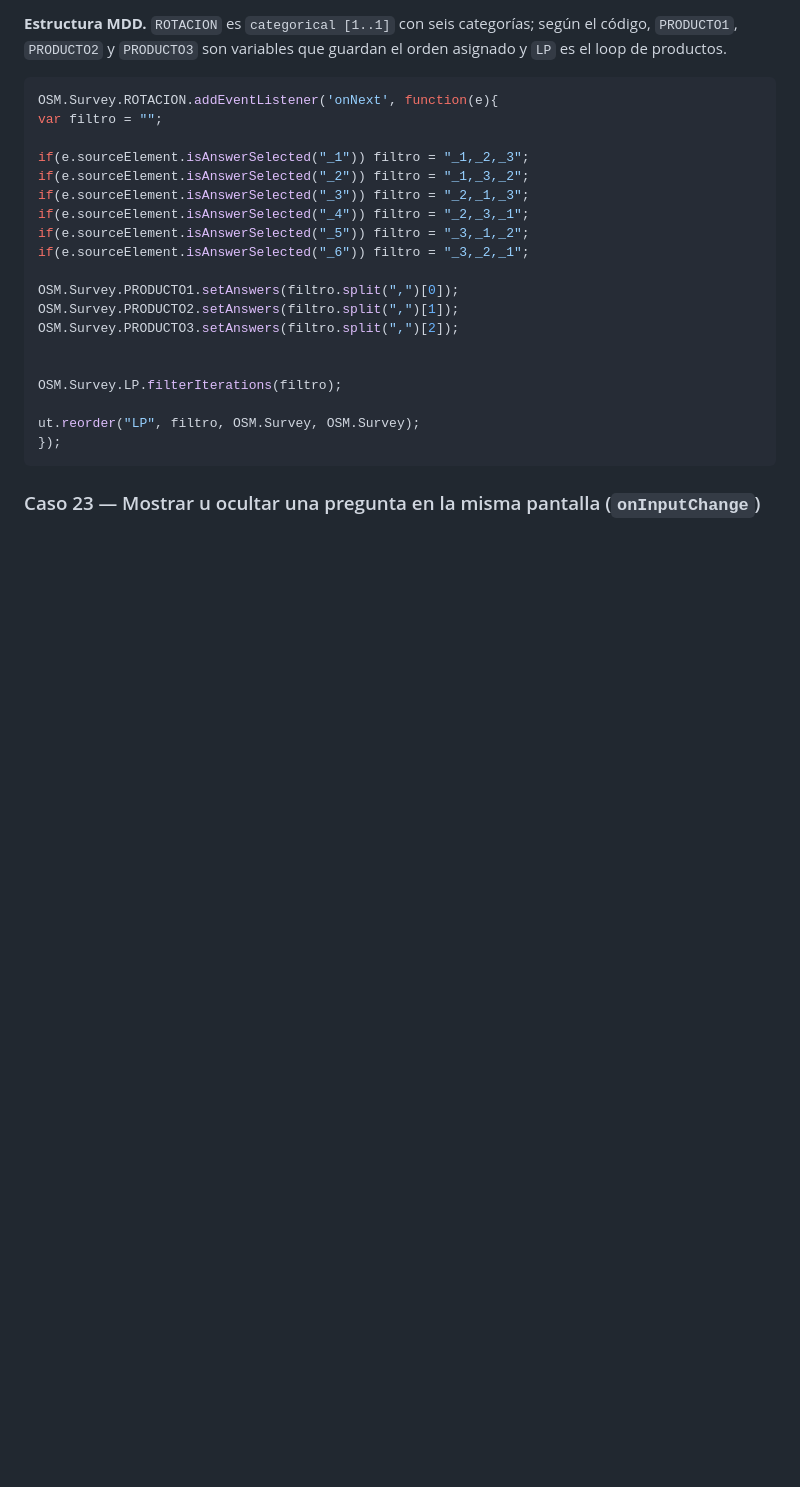
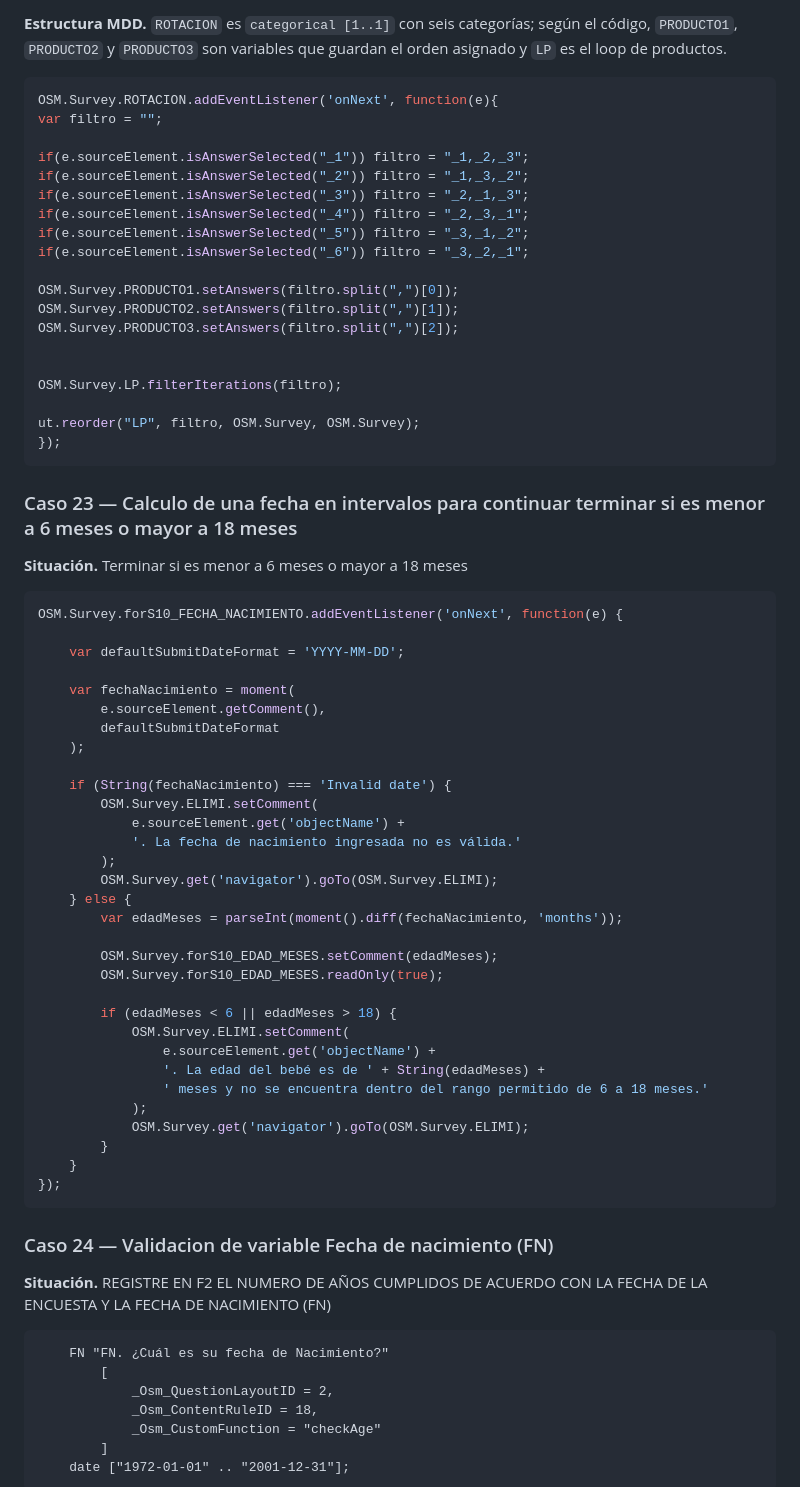
Before and after one commit to jphm22/repositorio-de-Easy-Script, a Markdown page: Prompt/02_GenerarLogica.md, the part around one of its changes. Rendered like a GitHub page; blank space fills up the shorter version.

Commit message:
Logica para validacion de fechas

````diff
--- a/Prompt/02_GenerarLogica.md
+++ b/Prompt/02_GenerarLogica.md
@@ -1409,4 +1409,56 @@ ut.reorder("LP", filtro, OSM.Survey, OSM.Survey);
 });
 ```
 
-### Caso 23 — Mostrar u ocultar una pregunta en la misma pantalla (`onInputChange`)
+### Caso 23 — Calculo de una fecha en intervalos para continuar terminar si es menor a 6 meses o mayor a 18 meses
+
+
+**Situación.** Terminar si es menor a 6 meses o mayor a 18 meses
+
+```js
+OSM.Survey.forS10_FECHA_NACIMIENTO.addEventListener('onNext', function(e) {
+
+    var defaultSubmitDateFormat = 'YYYY-MM-DD';
+
+    var fechaNacimiento = moment(
+        e.sourceElement.getComment(),
+        defaultSubmitDateFormat
+    );
+
+    if (String(fechaNacimiento) === 'Invalid date') {
+        OSM.Survey.ELIMI.setComment(
+            e.sourceElement.get('objectName') +
+            '. La fecha de nacimiento ingresada no es válida.'
+        );
+        OSM.Survey.get('navigator').goTo(OSM.Survey.ELIMI);
+    } else {
+        var edadMeses = parseInt(moment().diff(fechaNacimiento, 'months'));
+
+        OSM.Survey.forS10_EDAD_MESES.setComment(edadMeses);
+        OSM.Survey.forS10_EDAD_MESES.readOnly(true);
+
+        if (edadMeses < 6 || edadMeses > 18) {
+            OSM.Survey.ELIMI.setComment(
+                e.sourceElement.get('objectName') +
+                '. La edad del bebé es de ' + String(edadMeses) +
+                ' meses y no se encuentra dentro del rango permitido de 6 a 18 meses.'
+            );
+            OSM.Survey.get('navigator').goTo(OSM.Survey.ELIMI);
+        }
+    }
+});
+```
+
+### Caso 24 — Validacion de variable Fecha de nacimiento (FN)
+
+**Situación.** REGISTRE EN F2 EL NUMERO DE AÑOS CUMPLIDOS DE ACUERDO CON LA FECHA DE LA ENCUESTA Y LA FECHA DE NACIMIENTO (FN)
+
+```mdd
+    FN "FN. ¿Cuál es su fecha de Nacimiento?"
+        [
+            _Osm_QuestionLayoutID = 2,
+            _Osm_ContentRuleID = 18,
+            _Osm_CustomFunction = "checkAge"
+        ]
+    date ["1972-01-01" .. "2001-12-31"];
+```
+
````
Also changed, not shown: other parts of Prompt/02_GenerarLogica.md (+52 -0 lines).
